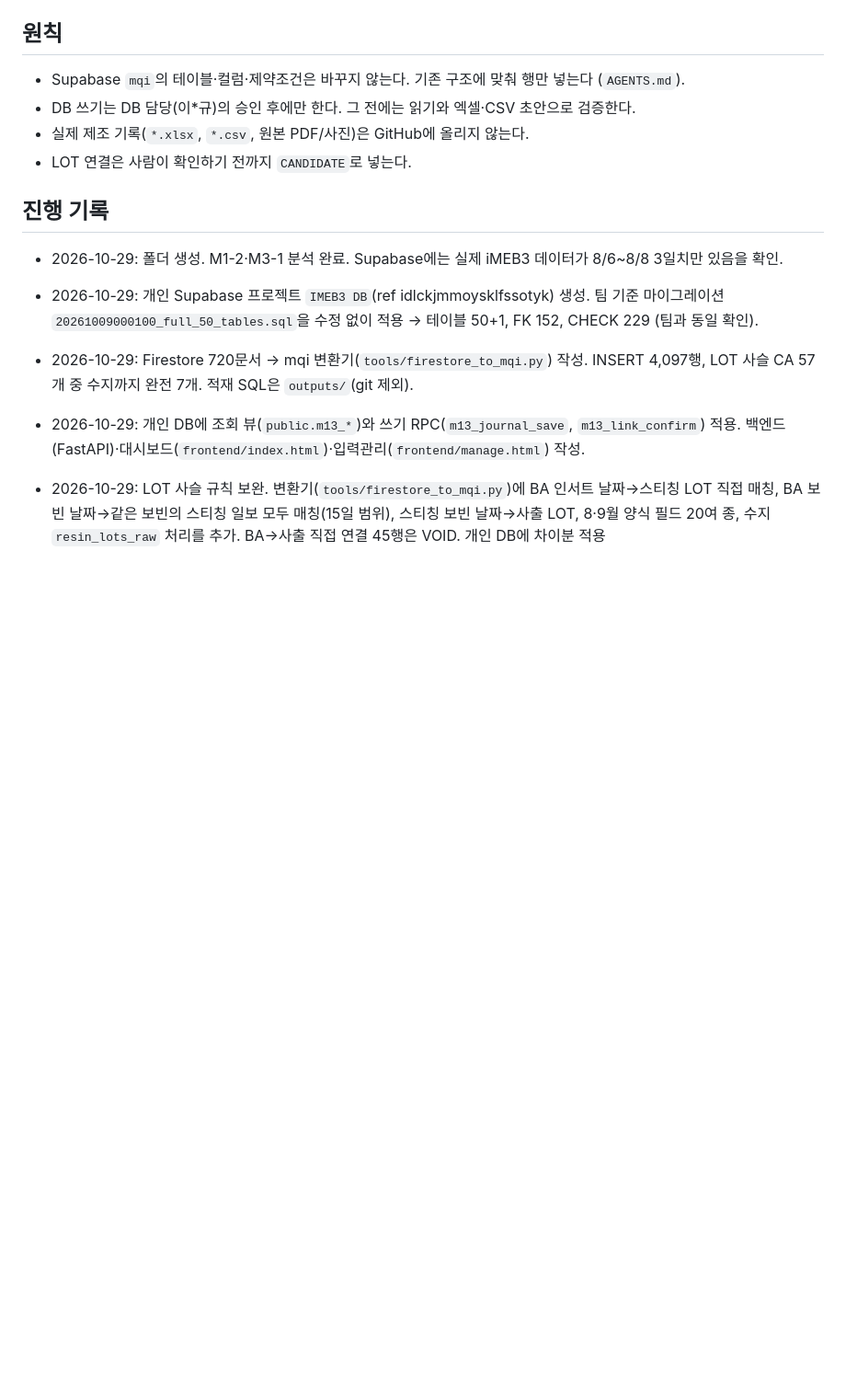
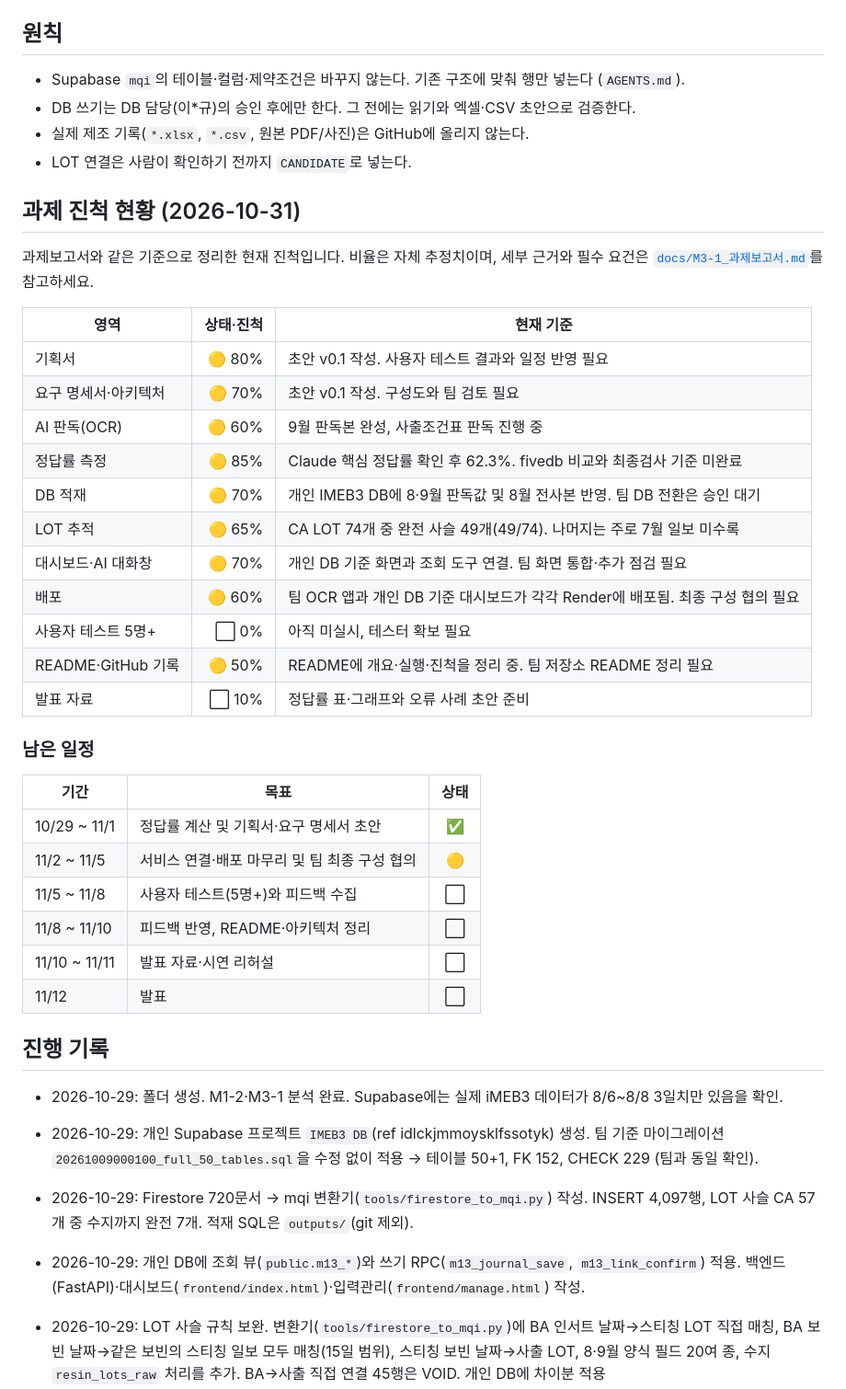
Before and after one commit to solarjina-geena/M1-3, a Markdown page: README.md, the part around one of its changes. Shown at 92% size. Rendered like a GitHub page; blank space fills up the shorter version.

Commit message:
docs: README·과제보고서 진척 현황·일정 동기화, 완전 사슬 49/74 로 통일
Co-Authored-By: Claude Fable 5.1 <noreply@anthropic.com>

```diff
--- a/README.md
+++ b/README.md
@@ -24,6 +24,35 @@ iMEB3 작업일보 데이터를 Firestore(M1-2 개인과제)에서 팀과제 Sup
 - 실제 제조 기록(`*.xlsx`, `*.csv`, 원본 PDF/사진)은 GitHub에 올리지 않는다.
 - LOT 연결은 사람이 확인하기 전까지 `CANDIDATE`로 넣는다.
 
+## 과제 진척 현황 (2026-10-31)
+
+과제보고서와 같은 기준으로 정리한 현재 진척입니다. 비율은 자체 추정치이며, 세부 근거와 필수 요건은 [`docs/M3-1_과제보고서.md`](docs/M3-1_과제보고서.md)를 참고하세요.
+
+| 영역 | 상태·진척 | 현재 기준 |
+|---|---:|---|
+| 기획서 | 🟡 80% | 초안 v0.1 작성. 사용자 테스트 결과와 일정 반영 필요 |
+| 요구 명세서·아키텍처 | 🟡 70% | 초안 v0.1 작성. 구성도와 팀 검토 필요 |
+| AI 판독(OCR) | 🟡 60% | 9월 판독본 완성, 사출조건표 판독 진행 중 |
+| 정답률 측정 | 🟡 85% | Claude 핵심 정답률 확인 후 62.3%. fivedb 비교와 최종검사 기준 미완료 |
+| DB 적재 | 🟡 70% | 개인 IMEB3 DB에 8·9월 판독값 및 8월 전사본 반영. 팀 DB 전환은 승인 대기 |
+| LOT 추적 | 🟡 65% | CA LOT 74개 중 완전 사슬 49개(49/74). 나머지는 주로 7월 일보 미수록 |
+| 대시보드·AI 대화창 | 🟡 70% | 개인 DB 기준 화면과 조회 도구 연결. 팀 화면 통합·추가 점검 필요 |
+| 배포 | 🟡 60% | 팀 OCR 앱과 개인 DB 기준 대시보드가 각각 Render에 배포됨. 최종 구성 협의 필요 |
+| 사용자 테스트 5명+ | ⬜ 0% | 아직 미실시, 테스터 확보 필요 |
+| README·GitHub 기록 | 🟡 50% | README에 개요·실행·진척을 정리 중. 팀 저장소 README 정리 필요 |
+| 발표 자료 | ⬜ 10% | 정답률 표·그래프와 오류 사례 초안 준비 |
+
+### 남은 일정
+
+| 기간 | 목표 | 상태 |
+|---|---|:---:|
+| 10/29 ~ 11/1 | 정답률 계산 및 기획서·요구 명세서 초안 | ✅ |
+| 11/2 ~ 11/5 | 서비스 연결·배포 마무리 및 팀 최종 구성 협의 | 🟡 |
+| 11/5 ~ 11/8 | 사용자 테스트(5명+)와 피드백 수집 | ⬜ |
+| 11/8 ~ 11/10 | 피드백 반영, README·아키텍처 정리 | ⬜ |
+| 11/10 ~ 11/11 | 발표 자료·시연 리허설 | ⬜ |
+| 11/12 | 발표 | ⬜ |
+
 ## 진행 기록
 - 2026-10-29: 폴더 생성. M1-2·M3-1 분석 완료. Supabase에는 실제 iMEB3 데이터가 8/6~8/8 3일치만 있음을 확인.
 - 2026-10-29: 개인 Supabase 프로젝트 `IMEB3 DB`(ref idlckjmmoysklfssotyk) 생성. 팀 기준 마이그레이션 `20261009000100_full_50_tables.sql`을 수정 없이 적용 → 테이블 50+1, FK 152, CHECK 229 (팀과 동일 확인).
```
Also changed, not shown: other parts of README.md (+3 -3 lines), docs/M3-1_과제보고서.md (+7 -6 lines).
